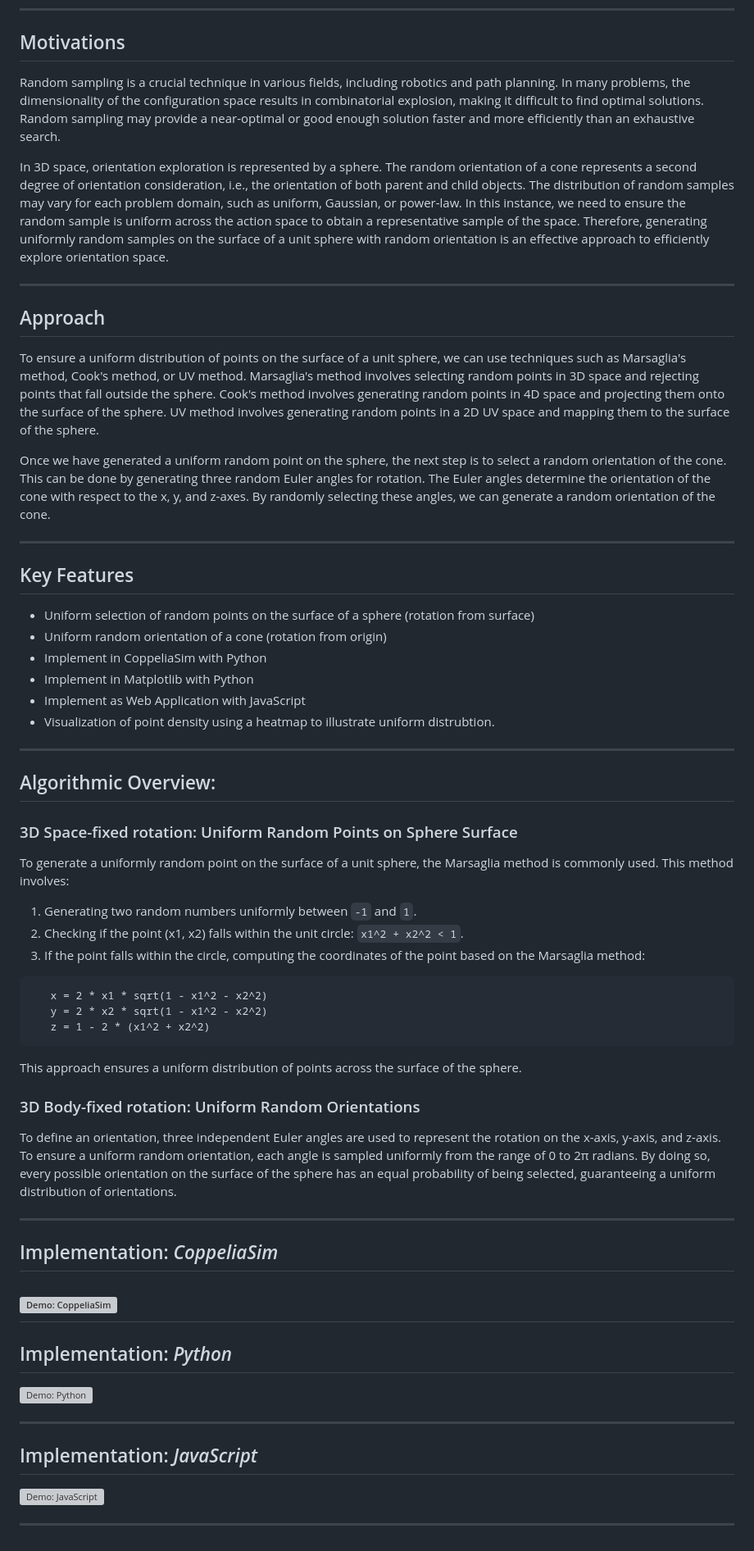
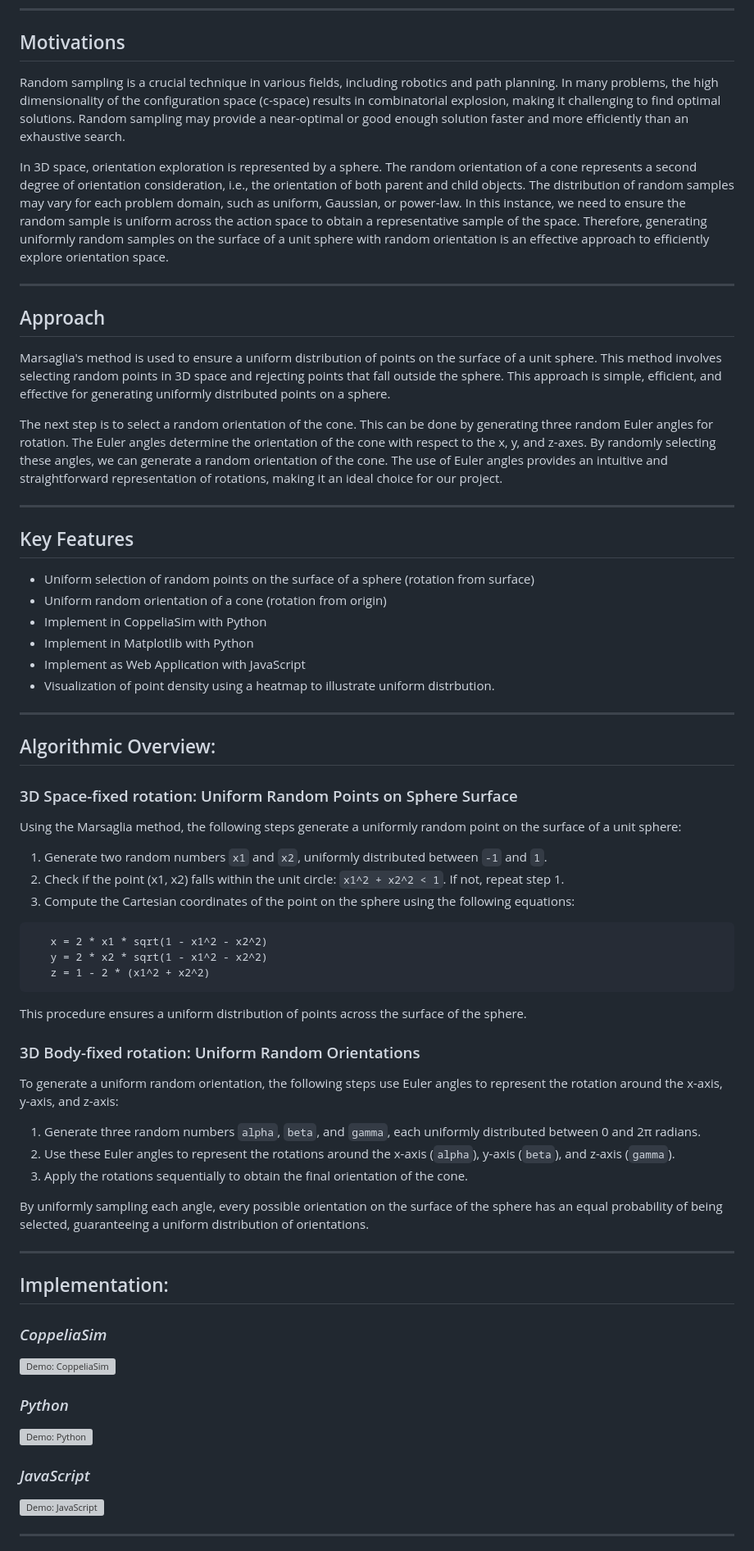
Before and after one commit to scalemailted/Spatial-Sampling-Strategies, a Markdown page: readme.md, the part around one of its changes. Shown at 82% size. GitHub-like rendering; grey boxes are pictures that could not be loaded.

````diff
--- a/readme.md
+++ b/readme.md
@@ -10,16 +10,16 @@ Generate uniformly random samples (cones) with random orientation on the surface
 ---
 
 ## Motivations
-Random sampling is a crucial technique in various fields, including robotics and path planning. In many problems, the dimensionality of the configuration space results in combinatorial explosion, making it difficult to find optimal solutions. Random sampling may provide a near-optimal or good enough solution faster and more efficiently than an exhaustive search.
+Random sampling is a crucial technique in various fields, including robotics and path planning. In many problems, the high dimensionality of the configuration space (c-space) results in combinatorial explosion, making it challenging to find optimal solutions. Random sampling may provide a near-optimal or good enough solution faster and more efficiently than an exhaustive search.
 
 In 3D space, orientation exploration is represented by a sphere. The random orientation of a cone represents a second degree of orientation consideration, i.e., the orientation of both parent and child objects. The distribution of random samples may vary for each problem domain, such as uniform, Gaussian, or power-law. In this instance, we need to ensure the random sample is uniform across the action space to obtain a representative sample of the space. Therefore, generating uniformly random samples on the surface of a unit sphere with random orientation is an effective approach to efficiently explore orientation space.
 
 ---
 
 ## Approach
-To ensure a uniform distribution of points on the surface of a unit sphere, we can use techniques such as Marsaglia's method, Cook's method, or UV method. Marsaglia's method involves selecting random points in 3D space and rejecting points that fall outside the sphere. Cook's method involves generating random points in 4D space and projecting them onto the surface of the sphere. UV method involves generating random points in a 2D UV space and mapping them to the surface of the sphere.
+ Marsaglia's method is used to ensure a uniform distribution of points on the surface of a unit sphere. This method involves selecting random points in 3D space and rejecting points that fall outside the sphere. This approach is simple, efficient, and effective for generating uniformly distributed points on a sphere.
 
-Once we have generated a uniform random point on the sphere, the next step is to select a random orientation of the cone. This can be done by generating three random Euler angles for rotation. The Euler angles determine the orientation of the cone with respect to the x, y, and z-axes. By randomly selecting these angles, we can generate a random orientation of the cone.
+ The next step is to select a random orientation of the cone. This can be done by generating three random Euler angles for rotation. The Euler angles determine the orientation of the cone with respect to the x, y, and z-axes. By randomly selecting these angles, we can generate a random orientation of the cone. The use of Euler angles provides an intuitive and straightforward representation of rotations, making it an ideal choice for our project.
 
 ---
 
@@ -29,7 +29,7 @@ Once we have generated a uniform random point on the sphere, the next step is to
 - Implement in CoppeliaSim with Python
 - Implement in Matplotlib with Python
 - Implement as Web Application with JavaScript
-- Visualization of point density using a heatmap to illustrate uniform distrubtion.
+- Visualization of point density using a heatmap to illustrate uniform distrbution.
 
 ---
 
@@ -37,11 +37,12 @@ Once we have generated a uniform random point on the sphere, the next step is to
 
 ### 3D Space-fixed rotation: Uniform Random Points on Sphere Surface
 
-To generate a uniformly random point on the surface of a unit sphere, the Marsaglia method is commonly used. This method involves:
+Using the Marsaglia method, the following steps generate a uniformly random point on the surface of a unit sphere:
 
-1. Generating two random numbers uniformly between `-1` and `1`.
-2. Checking if the point (x1, x2) falls within the unit circle: `x1^2 + x2^2 < 1`.
-3. If the point falls within the circle, computing the coordinates of the point based on the Marsaglia method:
+1. Generate two random numbers `x1` and `x2`, uniformly distributed between `-1` and `1`.
+2. Check if the point (x1, x2) falls within the unit circle: `x1^2 + x2^2 < 1`. If not, repeat step 1.
+3. Compute the Cartesian coordinates of the point on the sphere using the following equations:
+
 
 ```
    x = 2 * x1 * sqrt(1 - x1^2 - x2^2)
@@ -49,26 +50,32 @@ To generate a uniformly random point on the surface of a unit sphere, the Marsag
    z = 1 - 2 * (x1^2 + x2^2)
 ```
 
-This approach ensures a uniform distribution of points across the surface of the sphere.
-
+This procedure ensures a uniform distribution of points across the surface of the sphere.
 
 ### 3D Body-fixed rotation: Uniform Random Orientations
 
-To define an orientation, three independent Euler angles are used to represent the rotation on the x-axis, y-axis, and z-axis. To ensure a uniform random orientation, each angle is sampled uniformly from the range of 0 to 2π radians. By doing so, every possible orientation on the surface of the sphere has an equal probability of being selected, guaranteeing a uniform distribution of orientations.
+To generate a uniform random orientation, the following steps use Euler angles to represent the rotation around the x-axis, y-axis, and z-axis:
 
+1. Generate three random numbers `alpha`, `beta`, and `gamma`, each uniformly distributed between 0 and 2π radians.
+2. Use these Euler angles to represent the rotations around the x-axis (`alpha`), y-axis (`beta`), and z-axis (`gamma`).
+3. Apply the rotations sequentially to obtain the final orientation of the cone.
+
+By uniformly sampling each angle, every possible orientation on the surface of the sphere has an equal probability of being selected, guaranteeing a uniform distribution of orientations.
 
 ---
 
-## Implementation: *CoppeliaSim*
+## Implementation:
+
+### *CoppeliaSim*
 ![Demo: CoppeliaSim](./assets/coppeliasim-sphere-sample.gif)
----
 
-## Implementation: *Python*
+
+### *Python*
 ![Demo: Python](./assets/py-sphere-sample.gif)
 
----
 
-## Implementation: *JavaScript*
+
+### *JavaScript*
 [![Demo: JavaScript](./assets/js-sphere-sample.gif)](https://scalemailted.github.io/Basic-Motion-Planning/WebApp/)
 
 ---
````
Also changed, not shown: other parts of readme.md (+5 -5 lines).
